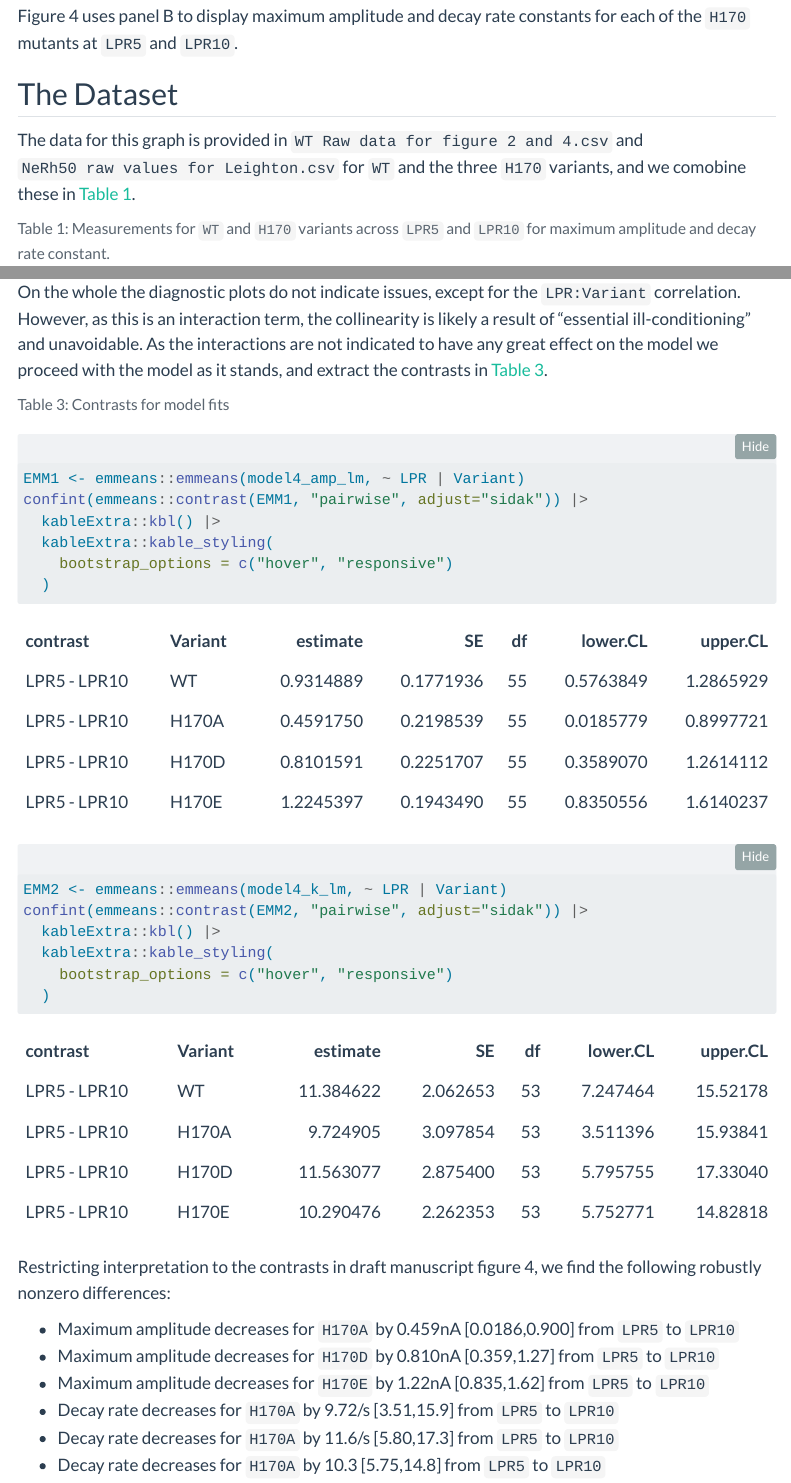
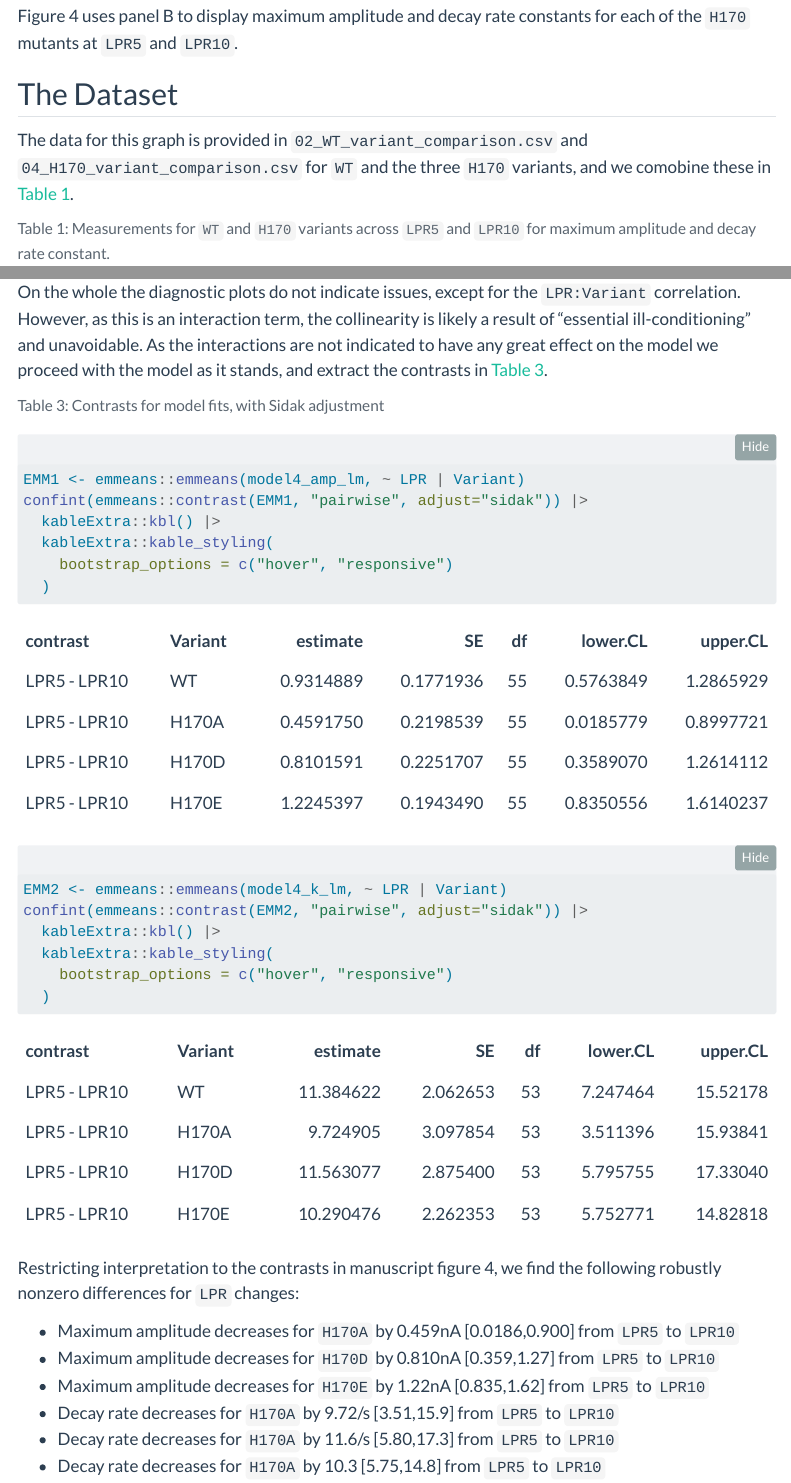
Before and after one commit to sipbs-compbiol/SI_Bizior_et_al_2026_Amt, a Quarto document (figure_4.qmd): the page in a window 1100 px wide, from 80 px down, and a second part further down, joined at a grey line. Rendered offline with R 4.5, knitr and Pandoc in place of Quarto, with nearby package versions; folded parts are opened; code that draws random numbers runs with fixed seeds of ours; some code elsewhere in the file could not run offline; menus at the side of the page are left out.

Commit message:
add adjustment details to legends/captions

````diff
--- a/figure_4.qmd
+++ b/figure_4.qmd
@@ -6,7 +6,7 @@ Figure 4 uses panel B to display maximum amplitude and decay rate constants for
 
 ## The Dataset
 
-The data for this graph is provided in `WT Raw data for figure 2 and 4.csv` and `NeRh50 raw values for Leighton.csv` for `WT` and the three `H170` variants, and we comobine these in @tbl-q4-compose.
+The data for this graph is provided in `02_WT_variant_comparison.csv` and `04_H170_variant_comparison.csv` for `WT` and the three `H170` variants, and we comobine these in @tbl-q4-compose.
 
 ```{r}
 #| label: tbl-q4-compose
@@ -160,7 +161,7 @@ confint(emmeans::contrast(EMM2, "pairwise", adjust="sidak")) |>
 
 ```
 
-Restricting interpretation to the contrasts in draft manuscript figure 4, we find the following robustly nonzero differences:
+Restricting interpretation to the contrasts in manuscript figure 4, we find the following robustly nonzero differences for `LPR` changes:
 
 - Maximum amplitude decreases for `H170A` by 0.459nA [0.0186,0.900] from `LPR5` to `LPR10`
 - Maximum amplitude decreases for `H170D` by 0.810nA [0.359,1.27] from `LPR5` to `LPR10`
````
Also changed, not shown: figure_4.qmd (5 more changed lines).
